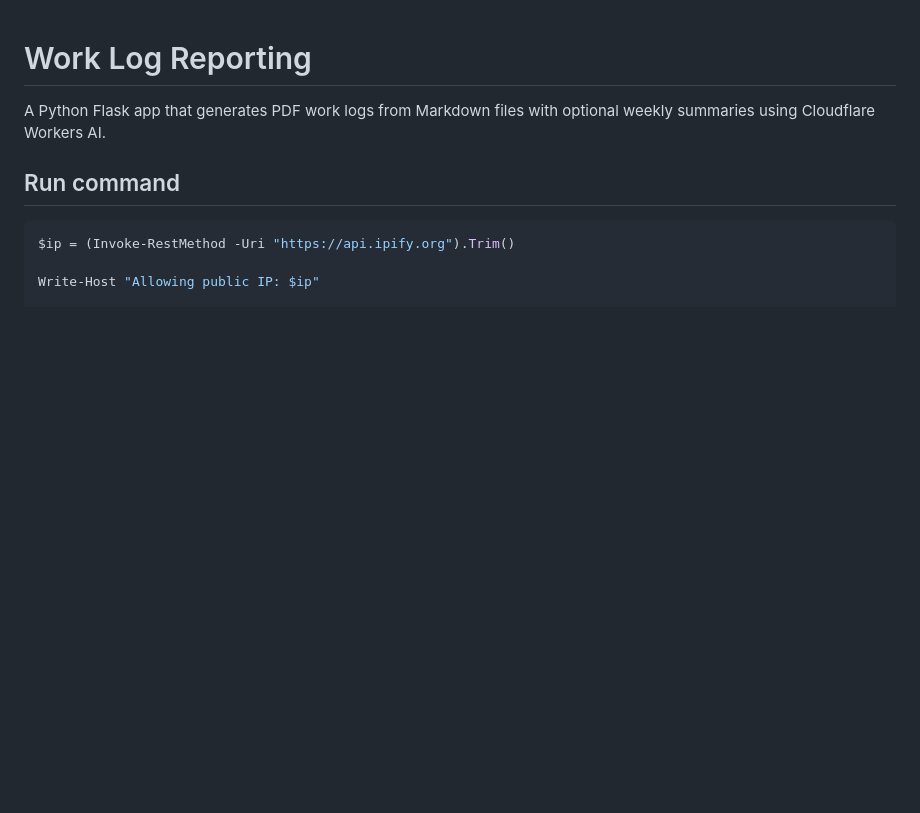
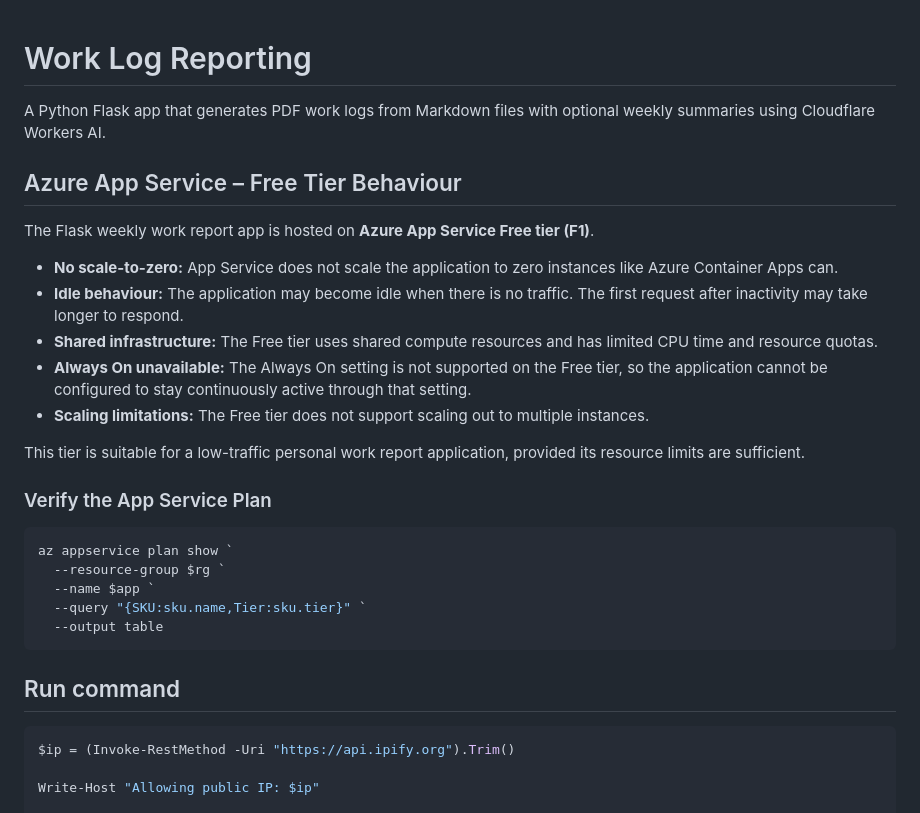
Before and after one commit to komorebidev/time, a Markdown page: bicep/README.md, the part around the change. Rendered like a GitHub page; blank space fills up the shorter version.

Commit message:
explain tier

````diff
--- a/bicep/README.md
+++ b/bicep/README.md
@@ -1,6 +1,28 @@
 # Work Log Reporting
 
 A Python Flask app that generates  PDF work logs from Markdown files with optional weekly summaries using Cloudflare Workers AI.
+
+## Azure App Service – Free Tier Behaviour
+
+The Flask weekly work report app is hosted on **Azure App Service Free tier (F1)**.
+
+- **No scale-to-zero:** App Service does not scale the application to zero instances like Azure Container Apps can.
+- **Idle behaviour:** The application may become idle when there is no traffic. The first request after inactivity may take longer to respond.
+- **Shared infrastructure:** The Free tier uses shared compute resources and has limited CPU time and resource quotas.
+- **Always On unavailable:** The Always On setting is not supported on the Free tier, so the application cannot be configured to stay continuously active through that setting.
+- **Scaling limitations:** The Free tier does not support scaling out to multiple instances.
+
+This tier is suitable for a low-traffic personal work report application, provided its resource limits are sufficient.
+
+### Verify the App Service Plan
+
+```powershell
+az appservice plan show `
+  --resource-group $rg `
+  --name $app `
+  --query "{SKU:sku.name,Tier:sku.tier}" `
+  --output table
+  ```
 
 ## Run command
 
````
